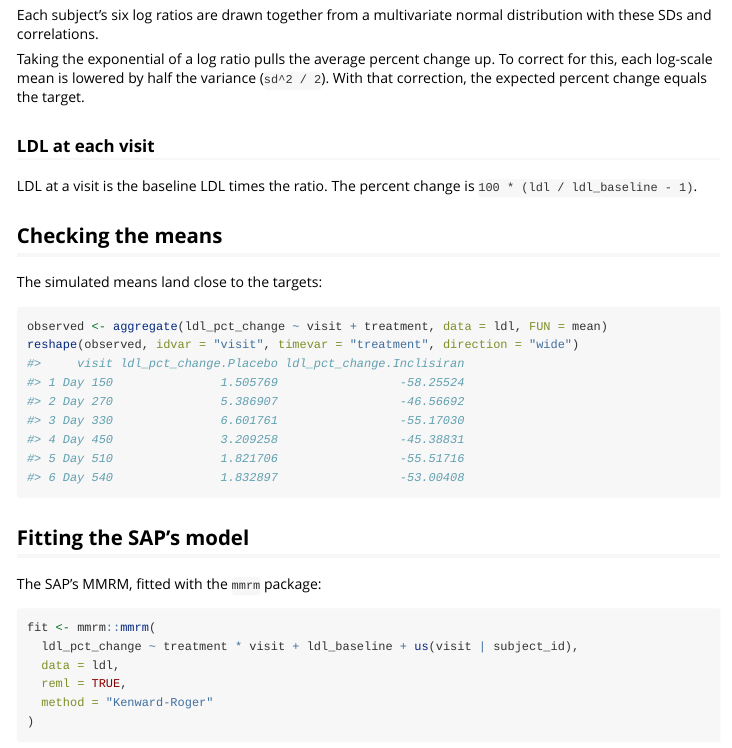
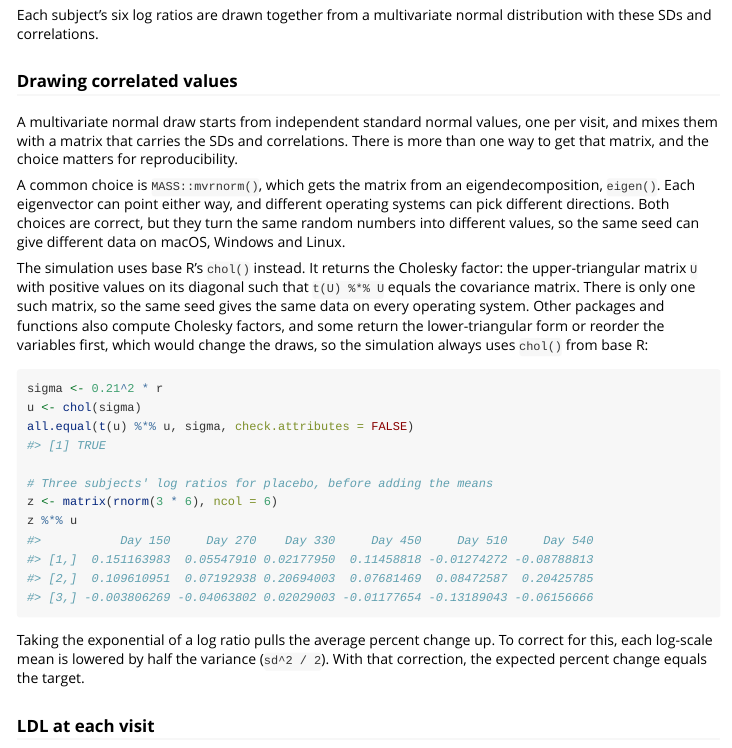
Before and after one commit to edgararuiz/clinique, an R Markdown document (vignettes/orion10.Rmd): the page in a window 1100 px wide, from 2680 px down. Rendered offline with R 4.5, knitr and Pandoc, with nearby package versions.

Commit message:
Switches from `mvrnorm` to `chol` to produce datasets

````diff
--- a/vignettes/orion10.Rmd
+++ b/vignettes/orion10.Rmd
@@ -157,6 +157,38 @@ knitr::kable(r, digits = 2)
 Each subject's six log ratios are drawn together from a multivariate
 normal distribution with these SDs and correlations.
 
+### Drawing correlated values
+
+A multivariate normal draw starts from independent standard normal
+values, one per visit, and mixes them with a matrix that carries the SDs
+and correlations. There is more than one way to get that matrix, and the
+choice matters for reproducibility.
+
+A common choice is `MASS::mvrnorm()`, which gets the matrix from an
+eigendecomposition, `eigen()`. Each eigenvector can point either way, and
+different operating systems can pick different directions. Both choices
+are correct, but they turn the same random numbers into different values,
+so the same seed can give different data on macOS, Windows and Linux.
+
+The simulation uses base R's `chol()` instead. It returns the Cholesky
+factor: the upper-triangular matrix `U` with positive values on its
+diagonal such that `t(U) %*% U` equals the covariance matrix. There is
+only one such matrix, so the same seed gives the same data on every
+operating system. Other packages and functions also compute Cholesky
+factors, and some return the lower-triangular form or reorder the
+variables first, which would change the draws, so the simulation always
+uses `chol()` from base R:
+
+```{r}
+sigma <- 0.21^2 * r
+u <- chol(sigma)
+all.equal(t(u) %*% u, sigma, check.attributes = FALSE)
+
+# Three subjects' log ratios for placebo, before adding the means
+z <- matrix(rnorm(3 * 6), ncol = 6)
+z %*% u
+```
+
 Taking the exponential of a log ratio pulls the average percent change
 up. To correct for this, each log-scale mean is lowered by half the
 variance (`sd^2 / 2`). With that correction, the expected percent change
````
Also changed, not shown: R/draw-ldl.R (+12 -6 lines), R/odyssey-lt.R (+8 -0 lines), R/orion10.R (+8 -0 lines), R/orion11.R (+8 -0 lines), vignettes/odyssey-lt.Rmd (+4 -1 lines), vignettes/orion11.Rmd (+2 -1 lines), README.md, 8 other files.
